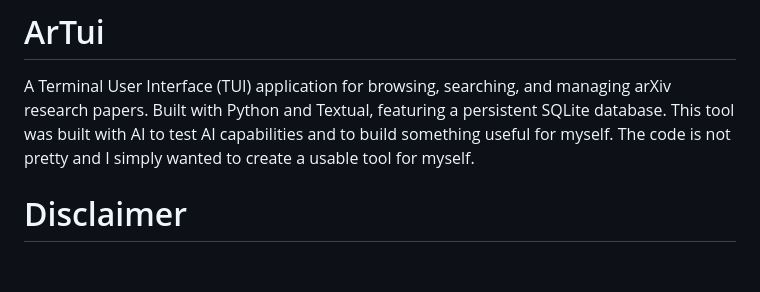
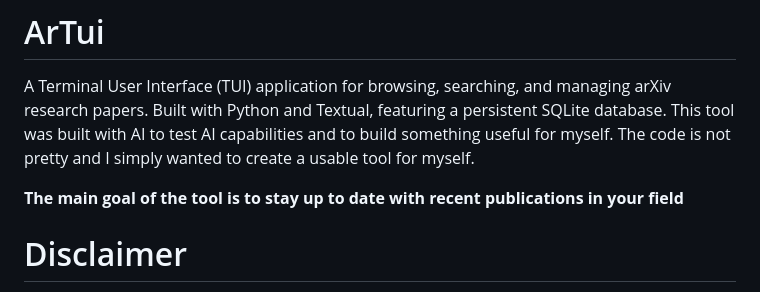
Before and after one commit to fjonasALICE/arTui, a Markdown page: README.md, the part around the change. GitHub-like rendering; blank space fills up the shorter version.

```diff
--- a/README.md
+++ b/README.md
@@ -1,6 +1,8 @@
 # ArTui
 
 A Terminal User Interface (TUI) application for browsing, searching, and managing arXiv research papers. Built with Python and Textual, featuring a persistent SQLite database. This tool was built with AI to test AI capabilities and to build something useful for myself. The code is not pretty and I simply wanted to create a usable tool for myself.
+
+**The main goal of the tool is to stay up to date with recent publications in your field**
 
 # Disclaimer
 This tool is not associated with arXiv and we thank arXiv for use of its open access interoperability. We also thank INSPIRE for provisding their API free of charge for educational and informational use. The tool has been developed with the help of a a mix of Claude Sonnet 4 and Gemini 2.5 Pro.
```
